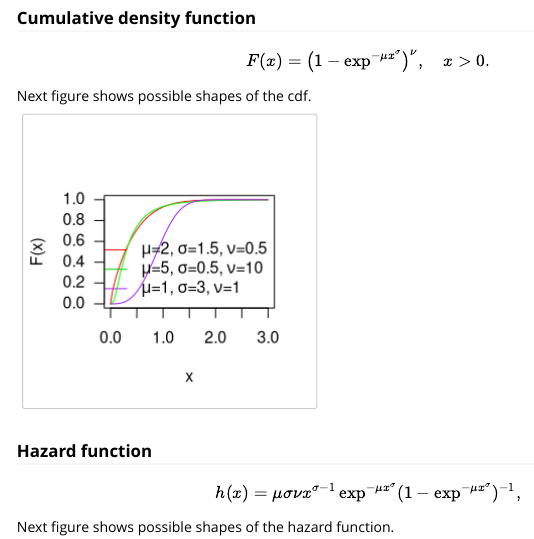
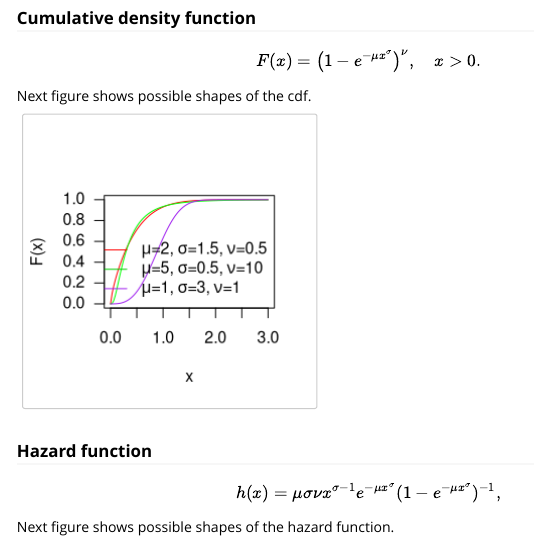
Before and after one commit to ousuga/RelDists, an R Markdown document (vignettes/EW_distribution.Rmd): the page in a window 1100 px wide, from 1000 px down. Rendered offline with R 4.5, knitr and Pandoc, with nearby package versions; code that draws random numbers runs with fixed seeds of ours; some code elsewhere in the file could not run offline.

Commit message:
se mejoró la documentación :smile:

````diff
--- a/vignettes/EW_distribution.Rmd
+++ b/vignettes/EW_distribution.Rmd
@@ -59,7 +59,7 @@ legend('topright', legend=c(cap1, cap2, cap3),
 
 ### Cumulative density function
 
-$$F(x) = \left(1 - \exp^{-\mu x^{\sigma}} \right)^ \nu, \quad x > 0.$$
+$$F(x) = \left(1 - e^{-\mu x^{\sigma}} \right)^ \nu, \quad x > 0.$$
 
 Next figure shows possible shapes of the cdf.
 
@@ -78,8 +78,8 @@ legend('bottomright', legend=c(cap1, cap2, cap3),
 ```
 
 ### Hazard function
-$$h(x) = \mu \sigma \nu x^{\sigma-1} \exp^{-\mu x^{\sigma}}
-      (1-\exp^{-\mu x^{\sigma}})^{-1},$$
+$$h(x) = \mu \sigma \nu x^{\sigma-1} e^{-\mu x^{\sigma}}
+      (1-e^{-\mu x^{\sigma}})^{-1},$$
 
 Next figure shows possible shapes of the hazard function.
 
````
Also changed, not shown: R/dFWE.R (+2 -2 lines), 9 other files.
